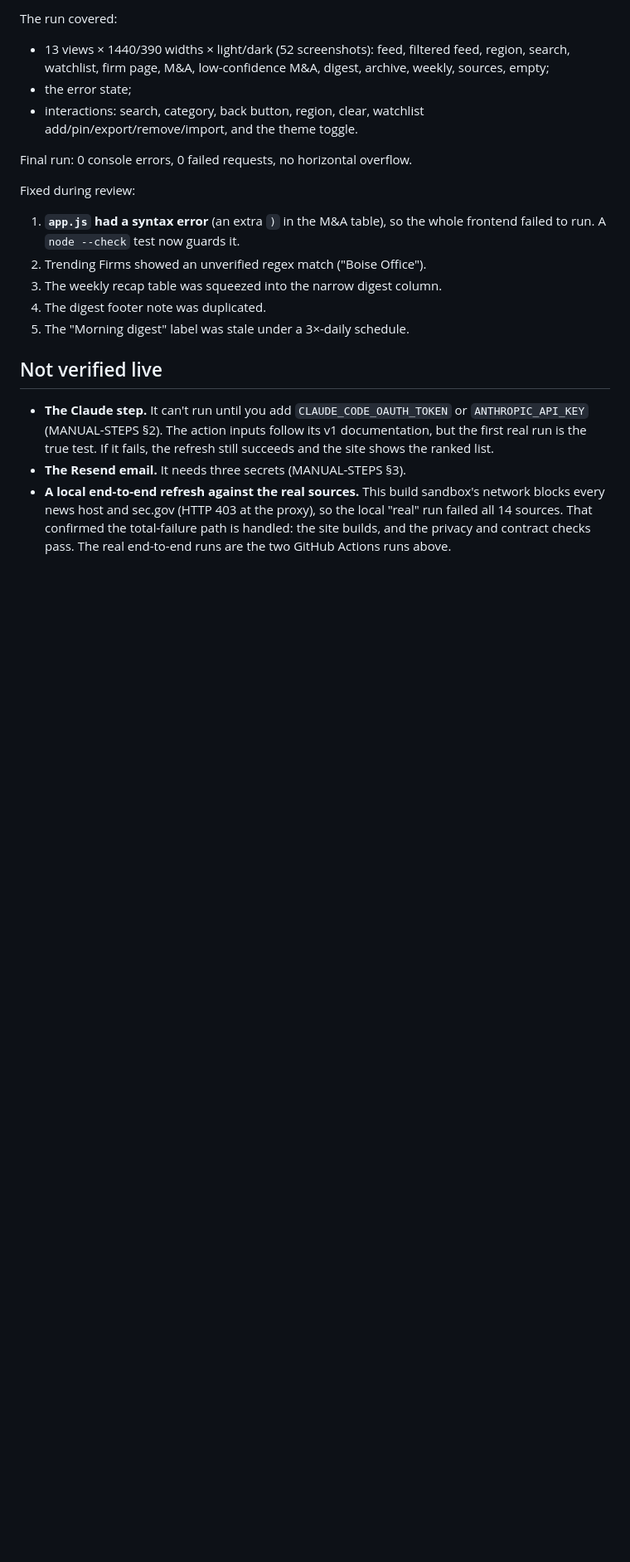
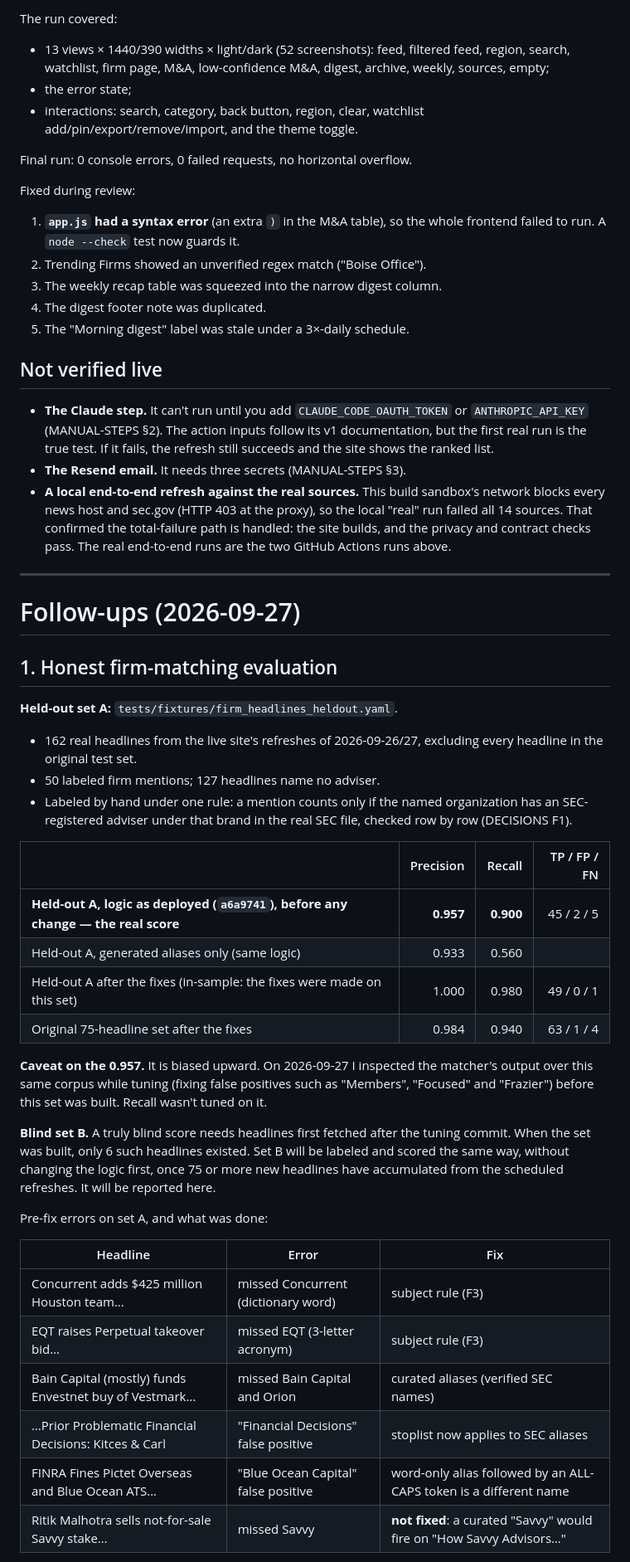
Before and after one commit to SantiMiguel11/Wealth-Wire, a Markdown page: AUDIT-PHASE2.md, the part around one of its changes. Shown at 83% size. Drawn GitHub-style; blank space fills up the shorter version.

Commit message:
AUDIT-PHASE2: follow-ups 1-4 and redesign verification
Co-Authored-By: Claude Opus 5.5 <noreply@anthropic.com>
Claude-Session: https://claude.ai/code/session_01No3LSa1TZhNoVxSGY952T3

```diff
--- a/AUDIT-PHASE2.md
+++ b/AUDIT-PHASE2.md
@@ -125,3 +125,44 @@ Fixed during review:
   host and sec.gov (HTTP 403 at the proxy), so the local "real" run failed all 14 sources. That confirmed the
   total-failure path is handled: the site builds, and the privacy and contract checks pass. The real
   end-to-end runs are the two GitHub Actions runs above.
+
+---
+
+# Follow-ups (2026-09-27)
+
+## 1. Honest firm-matching evaluation
+
+**Held-out set A:** `tests/fixtures/firm_headlines_heldout.yaml`.
+- 162 real headlines from the live site's refreshes of 2026-09-26/27, excluding every headline in the
+  original test set.
+- 50 labeled firm mentions; 127 headlines name no adviser.
+- Labeled by hand under one rule: a mention counts only if the named organization has an SEC-registered
+  adviser under that brand in the real SEC file, checked row by row (DECISIONS F1).
+
+| | Precision | Recall | TP / FP / FN |
+|---|---:|---:|---:|
+| **Held-out A, logic as deployed (`a6a9741`), before any change — the real score** | **0.957** | **0.900** | 45 / 2 / 5 |
+| Held-out A, generated aliases only (same logic) | 0.933 | 0.560 | |
+| Held-out A after the fixes (in-sample: the fixes were made on this set) | 1.000 | 0.980 | 49 / 0 / 1 |
+| Original 75-headline set after the fixes | 0.984 | 0.940 | 63 / 1 / 4 |
+
+**Caveat on the 0.957.** It is biased upward. On 2026-09-27 I inspected the matcher's output over this same
+corpus while tuning (fixing false positives such as "Members", "Focused" and "Frazier") before this set was
+built. Recall wasn't tuned on it.
+
+**Blind set B.** A truly blind score needs headlines first fetched after the tuning commit. When the set was
+built, only 6 such headlines existed. Set B will be labeled and scored the same way, without changing the
+logic first, once 75 or more new headlines have accumulated from the scheduled refreshes. It will be
+reported here.
+
+Pre-fix errors on set A, and what was done:
+
+| Headline | Error | Fix |
+|---|---|---|
+| Concurrent adds $425 million Houston team… | missed Concurrent (dictionary word) | subject rule (F3) |
+| EQT raises Perpetual takeover bid… | missed EQT (3-letter acronym) | subject rule (F3) |
+| Bain Capital (mostly) funds Envestnet buy of Vestmark… | missed Bain Capital and Orion | curated aliases (verified SEC names) |
+| …Prior Problematic Financial Decisions: Kitces & Carl | "Financial Decisions" false positive | stoplist now applies to SEC aliases |
+| FINRA Fines Pictet Overseas and Blue Ocean ATS… | "Blue Ocean Capital" false positive | word-only alias followed by an ALL-CAPS token is a different name |
+| Ritik Malhotra sells not-for-sale Savvy stake… | missed Savvy | **not fixed**: a curated "Savvy" would fire on "How Savvy Advisors…" |
+
```
Also changed, not shown: other parts of AUDIT-PHASE2.md (+43 -0 lines).
